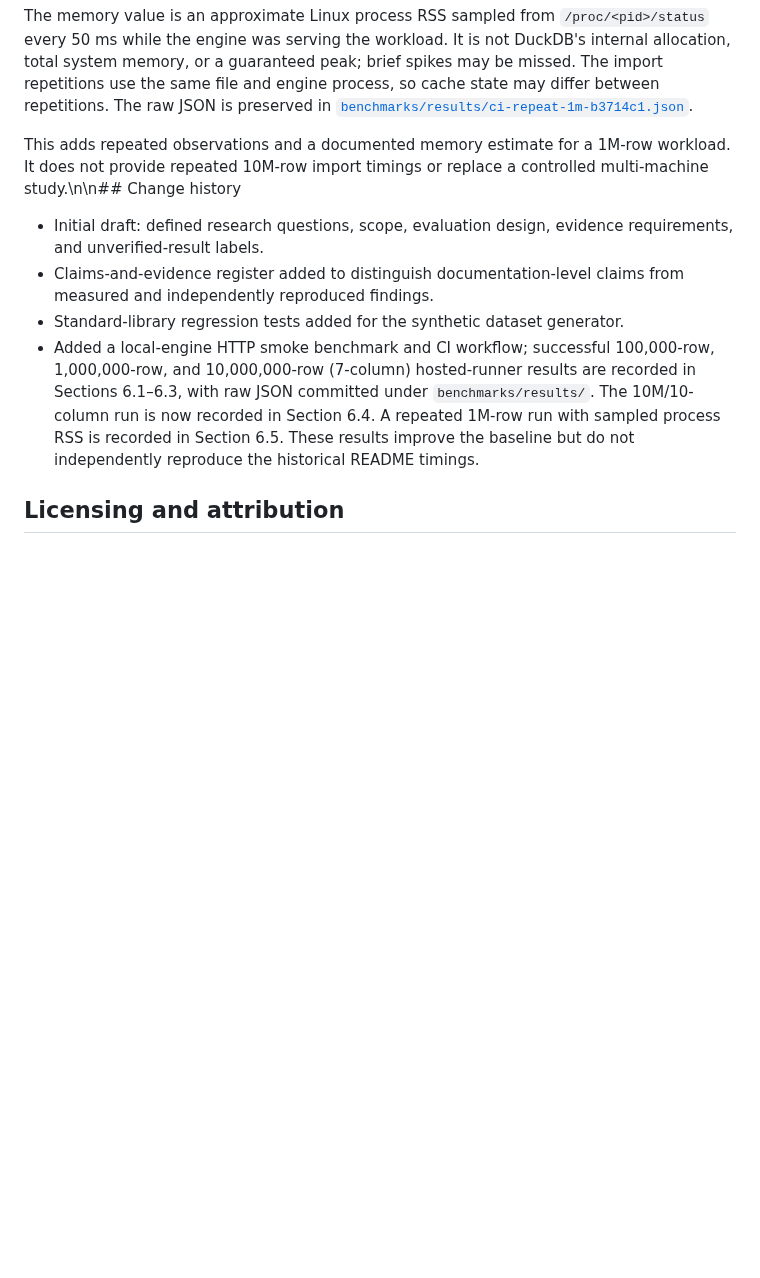
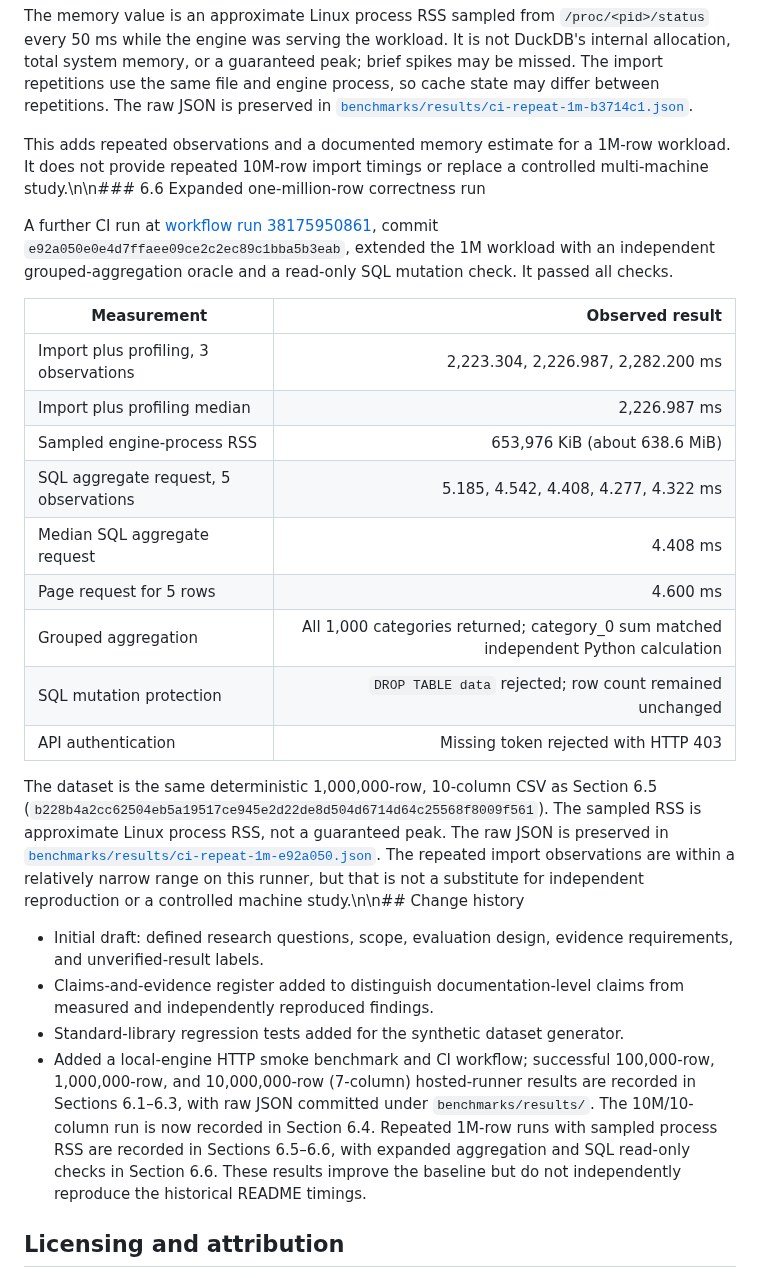
Before and after one commit to theraghavraman/redata, a Markdown page: docs/TECHNICAL_REPORT_DRAFT.md, the part around the change. Drawn GitHub-style; blank space fills up the shorter version.

Commit message:
docs: add expanded one-million-row correctness results

```diff
--- a/docs/TECHNICAL_REPORT_DRAFT.md
+++ b/docs/TECHNICAL_REPORT_DRAFT.md
@@ -243,12 +243,28 @@ After adding repeated import/profile measurements and an approximate RSS sampler
 
 The memory value is an approximate Linux process RSS sampled from `/proc/<pid>/status` every 50 ms while the engine was serving the workload. It is not DuckDB's internal allocation, total system memory, or a guaranteed peak; brief spikes may be missed. The import repetitions use the same file and engine process, so cache state may differ between repetitions. The raw JSON is preserved in [`benchmarks/results/ci-repeat-1m-b3714c1.json`](../benchmarks/results/ci-repeat-1m-b3714c1.json).
 
-This adds repeated observations and a documented memory estimate for a 1M-row workload. It does not provide repeated 10M-row import timings or replace a controlled multi-machine study.\n\n## Change history
+This adds repeated observations and a documented memory estimate for a 1M-row workload. It does not provide repeated 10M-row import timings or replace a controlled multi-machine study.\n\n### 6.6 Expanded one-million-row correctness run
+
+A further CI run at [workflow run 38175950861](https://github.com/theraghavraman/redata/actions/runs/38175950861), commit `e92a050e0e4d7ffaee09ce2c2ec89c1bba5b3eab`, extended the 1M workload with an independent grouped-aggregation oracle and a read-only SQL mutation check. It passed all checks.
+
+| Measurement | Observed result |
+|---|---:|
+| Import plus profiling, 3 observations | 2,223.304, 2,226.987, 2,282.200 ms |
+| Import plus profiling median | 2,226.987 ms |
+| Sampled engine-process RSS | 653,976 KiB (about 638.6 MiB) |
+| SQL aggregate request, 5 observations | 5.185, 4.542, 4.408, 4.277, 4.322 ms |
+| Median SQL aggregate request | 4.408 ms |
+| Page request for 5 rows | 4.600 ms |
+| Grouped aggregation | All 1,000 categories returned; category_0 sum matched independent Python calculation |
+| SQL mutation protection | `DROP TABLE data` rejected; row count remained unchanged |
+| API authentication | Missing token rejected with HTTP 403 |
+
+The dataset is the same deterministic 1,000,000-row, 10-column CSV as Section 6.5 (`b228b4a2cc62504eb5a19517ce945e2d22de8d504d6714d64c25568f8009f561`). The sampled RSS is approximate Linux process RSS, not a guaranteed peak. The raw JSON is preserved in [`benchmarks/results/ci-repeat-1m-e92a050.json`](../benchmarks/results/ci-repeat-1m-e92a050.json). The repeated import observations are within a relatively narrow range on this runner, but that is not a substitute for independent reproduction or a controlled machine study.\n\n## Change history
 
 - Initial draft: defined research questions, scope, evaluation design, evidence requirements, and unverified-result labels.
 - Claims-and-evidence register added to distinguish documentation-level claims from measured and independently reproduced findings.
 - Standard-library regression tests added for the synthetic dataset generator.
-- Added a local-engine HTTP smoke benchmark and CI workflow; successful 100,000-row, 1,000,000-row, and 10,000,000-row (7-column) hosted-runner results are recorded in Sections 6.1–6.3, with raw JSON committed under `benchmarks/results/`. The 10M/10-column run is now recorded in Section 6.4. A repeated 1M-row run with sampled process RSS is recorded in Section 6.5. These results improve the baseline but do not independently reproduce the historical README timings.
+- Added a local-engine HTTP smoke benchmark and CI workflow; successful 100,000-row, 1,000,000-row, and 10,000,000-row (7-column) hosted-runner results are recorded in Sections 6.1–6.3, with raw JSON committed under `benchmarks/results/`. The 10M/10-column run is now recorded in Section 6.4. Repeated 1M-row runs with sampled process RSS are recorded in Sections 6.5–6.6, with expanded aggregation and SQL read-only checks in Section 6.6. These results improve the baseline but do not independently reproduce the historical README timings.
 
 
 ## Licensing and attribution
```
